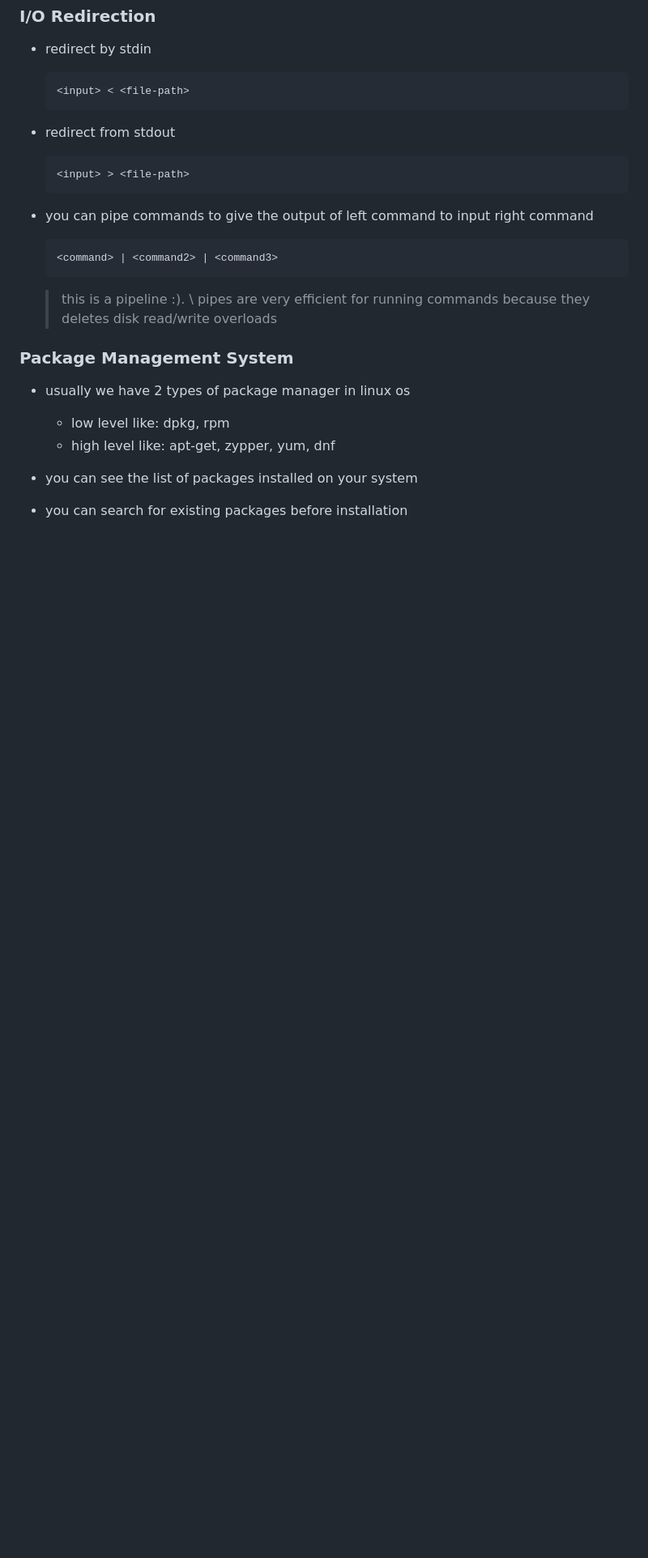
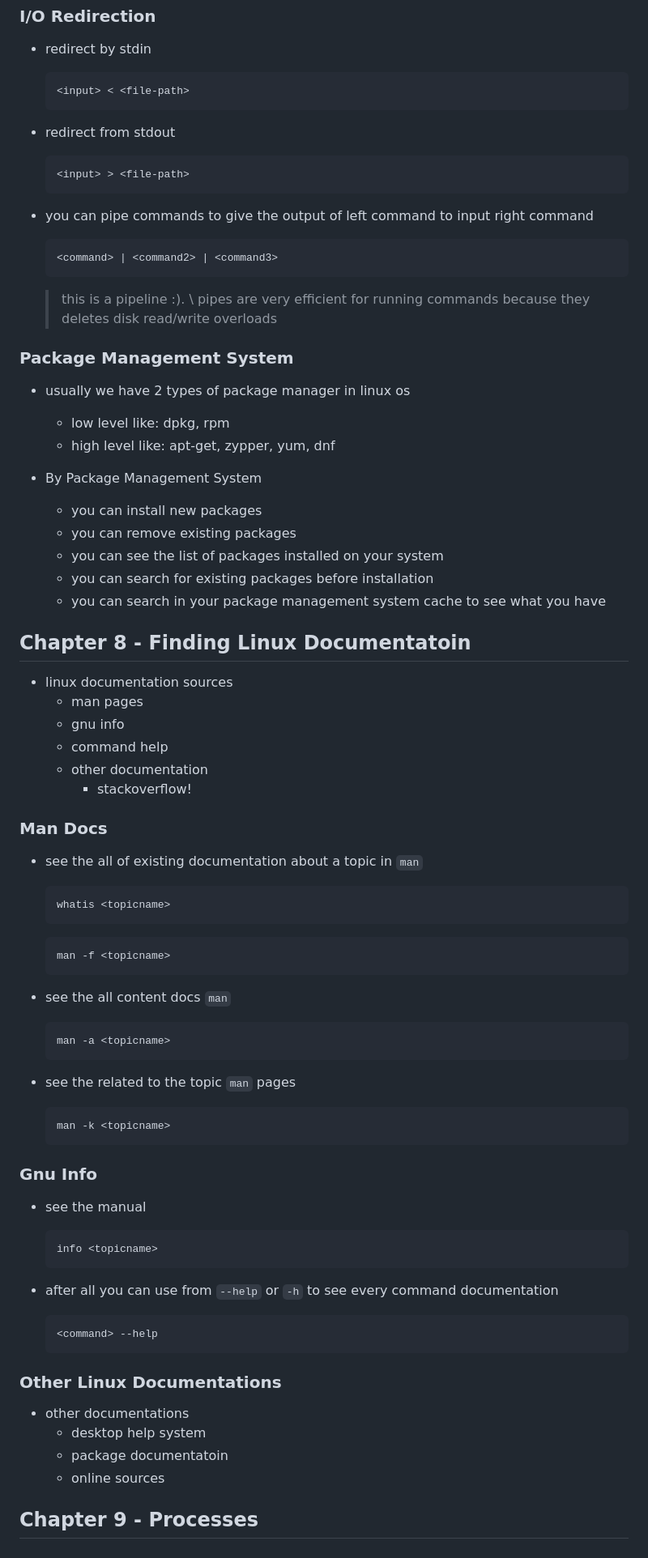
Before and after one commit to ay-ref/linux, a Markdown page: course-fcc-linux-6h/README.md, the part around the change. Shown at 81% size. Drawn GitHub-style; blank space fills up the shorter version.

````diff
--- a/course-fcc-linux-6h/README.md
+++ b/course-fcc-linux-6h/README.md
@@ -802,5 +802,65 @@ and usually cannot be used in different os even in the same family :/
   - low level like: dpkg, rpm
   - high level like: apt-get, zypper, yum, dnf
 
-- you can see the list of packages installed on your system
-- you can search for existing packages before installation
+- By Package Management System
+  - you can install new packages
+  - you can remove existing packages
+  - you can see the list of packages installed on your system
+  - you can search for existing packages before installation
+  - you can search in your package management system cache to see what you have
+
+## Chapter 8 - Finding Linux Documentatoin
+
+- linux documentation sources
+  - man pages
+  - gnu info
+  - command help
+  - other documentation
+    - stackoverflow!
+
+### Man Docs
+
+- see the all of existing documentation about a topic in `man`
+
+  ```shell
+  whatis <topicname>
+  ```
+
+  ```shell
+  man -f <topicname>
+  ```
+
+- see the all content docs `man`
+
+  ```shell
+  man -a <topicname>
+  ```
+
+- see the related to the topic `man` pages
+
+  ```shell
+  man -k <topicname>
+  ```
+
+### Gnu Info
+
+- see the manual
+
+  ```shell
+  info <topicname>
+  ```
+
+- after all you can use from `--help` or `-h` to see every command documentation
+
+  ```shell
+  <command> --help
+  ```
+
+### Other Linux Documentations
+
+- other documentations
+  - desktop help system
+  - package documentatoin
+  - online sources
+
+## Chapter 9 - Processes
````
